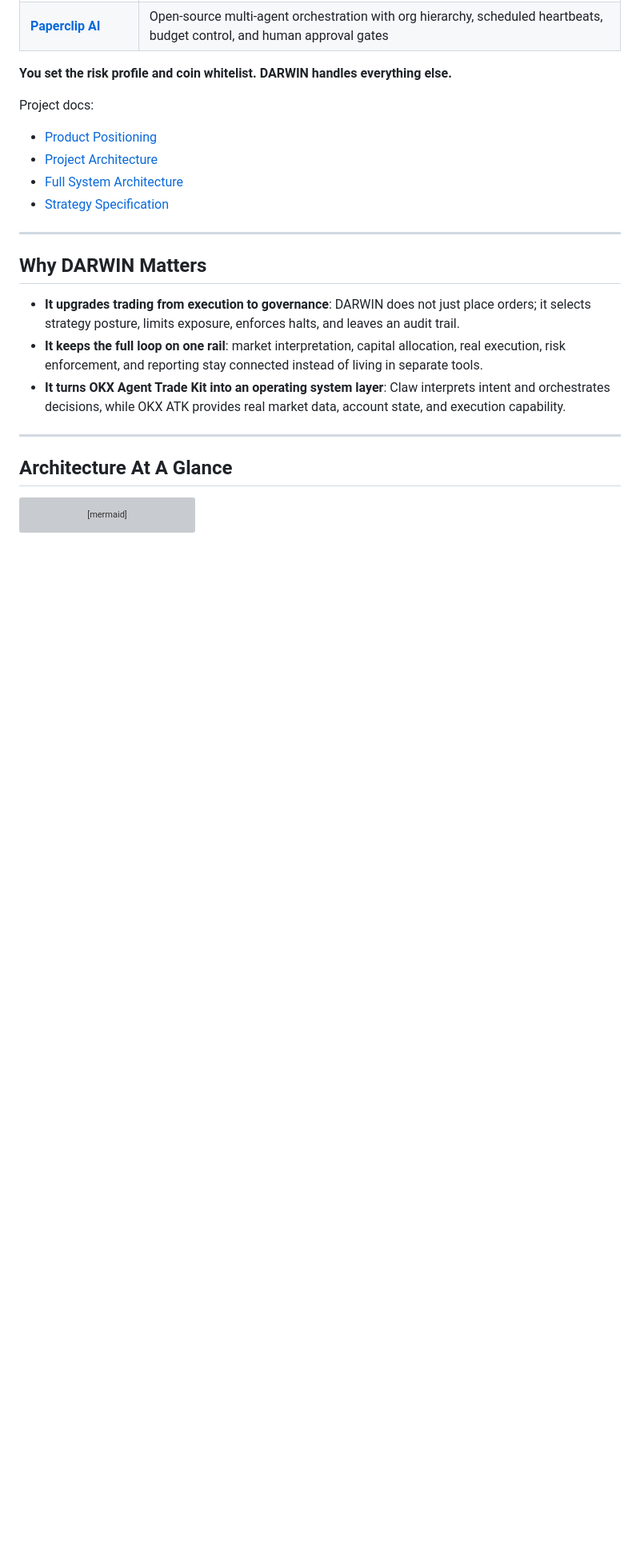
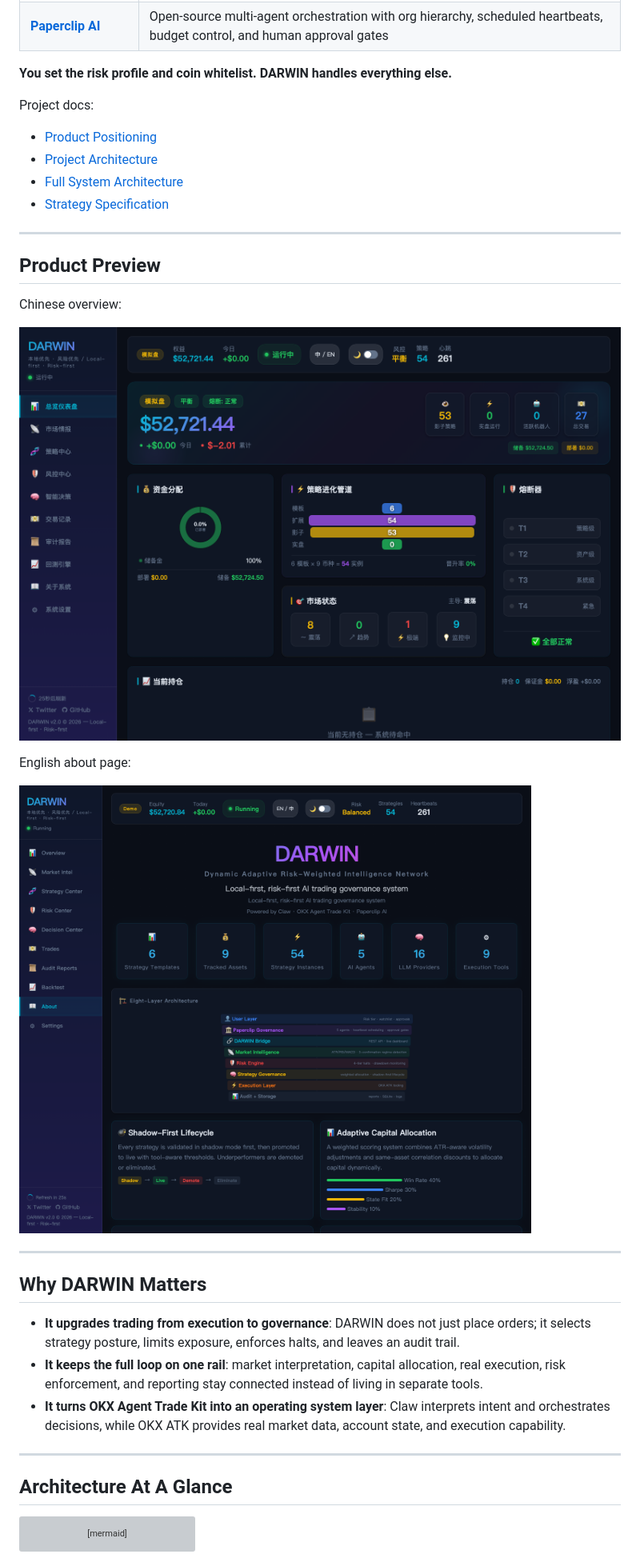
Before and after one commit to Wxiaobai123/DARWIN, a Markdown page: README_EN.md, the part around one of its changes. Shown at 80% size. Rendered like a GitHub page; pictures changed too: docs/images/dashboard-about-en.png (added), docs/images/dashboard-overview-cn.png (added); blank space fills up the shorter version; grey boxes are pictures that could not be loaded.

Commit message:
Add bilingual dashboard support and previews

```diff
--- a/README_EN.md
+++ b/README_EN.md
@@ -48,6 +48,18 @@ Project docs:
 - [Project Architecture](docs/PROJECT_ARCHITECTURE.md)
 - [Full System Architecture](docs/ARCHITECTURE.md)
 - [Strategy Specification](docs/STRATEGY_SPEC.md)
+
+---
+
+## Product Preview
+
+Chinese overview:
+
+![DARWIN Dashboard Overview (CN)](docs/images/dashboard-overview-cn.png)
+
+English about page:
+
+![DARWIN Dashboard About (EN)](docs/images/dashboard-about-en.png)
 
 ---
 
```
Also changed, not shown: other parts of README_EN.md (+1 -0 lines), README.md (+13 -0 lines), 2 other files.
